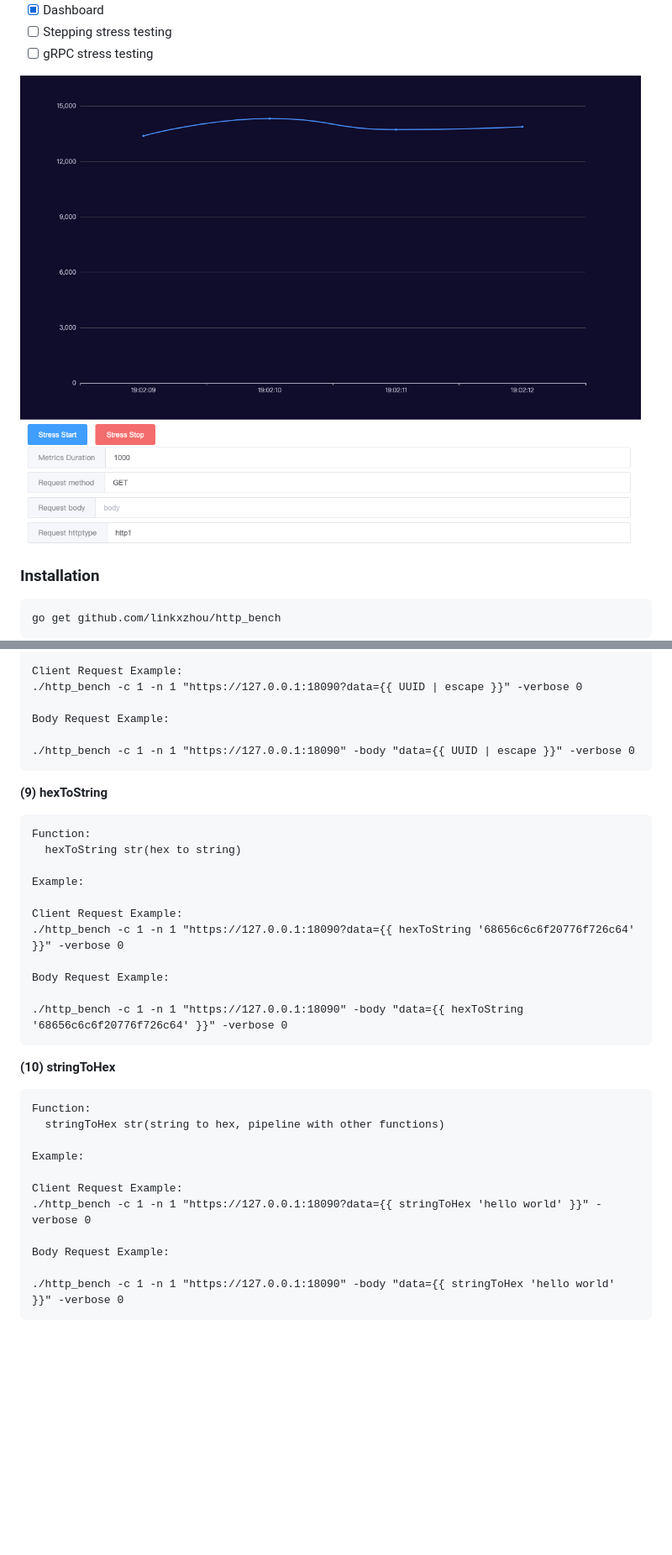
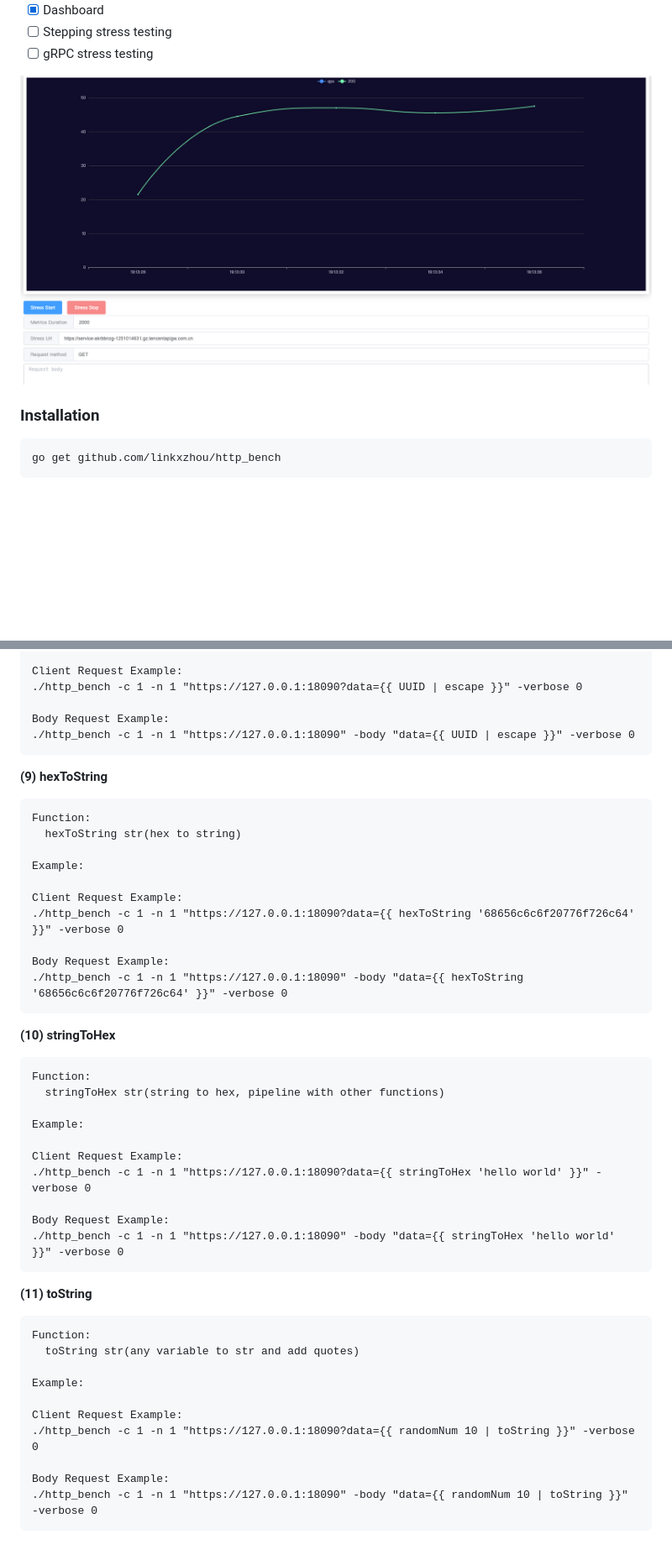
Before and after one commit to linkxzhou/http_bench, a Markdown page: README.md, 2 parts joined by grey strips. Shown: that part at 84% size. Drawn GitHub-style; pictures changed too: demo.png; blank space fills up the shorter version.

````diff
--- a/README.md
+++ b/README.md
@@ -252,7 +252,6 @@ Client Request Example:
 ./http_bench -c 1 -n 1 "https://127.0.0.1:18090?data={{ UUID | escape }}" -verbose 0
 
 Body Request Example:
-
 ./http_bench -c 1 -n 1 "https://127.0.0.1:18090" -body "data={{ UUID | escape }}" -verbose 0
 ```
 
@@ -267,7 +266,6 @@ Client Request Example:
 ./http_bench -c 1 -n 1 "https://127.0.0.1:18090?data={{ hexToString '68656c6c6f20776f726c64' }}" -verbose 0
 
 Body Request Example:
-
 ./http_bench -c 1 -n 1 "https://127.0.0.1:18090" -body "data={{ hexToString '68656c6c6f20776f726c64' }}" -verbose 0
 ```
 
@@ -282,6 +280,19 @@ Client Request Example:
 ./http_bench -c 1 -n 1 "https://127.0.0.1:18090?data={{ stringToHex 'hello world' }}" -verbose 0
 
 Body Request Example:
-
 ./http_bench -c 1 -n 1 "https://127.0.0.1:18090" -body "data={{ stringToHex 'hello world' }}" -verbose 0
 ```
+
+**(11) toString**
+```
+Function:
+  toString str(any variable to str and add quotes)
+
+Example:
+
+Client Request Example:
+./http_bench -c 1 -n 1 "https://127.0.0.1:18090?data={{ randomNum 10 | toString }}" -verbose 0
+
+Body Request Example:
+./http_bench -c 1 -n 1 "https://127.0.0.1:18090" -body "data={{ randomNum 10 | toString }}" -verbose 0
+```
````
Also changed, not shown: README_CN.md (+14 -2 lines), 2 other files.
